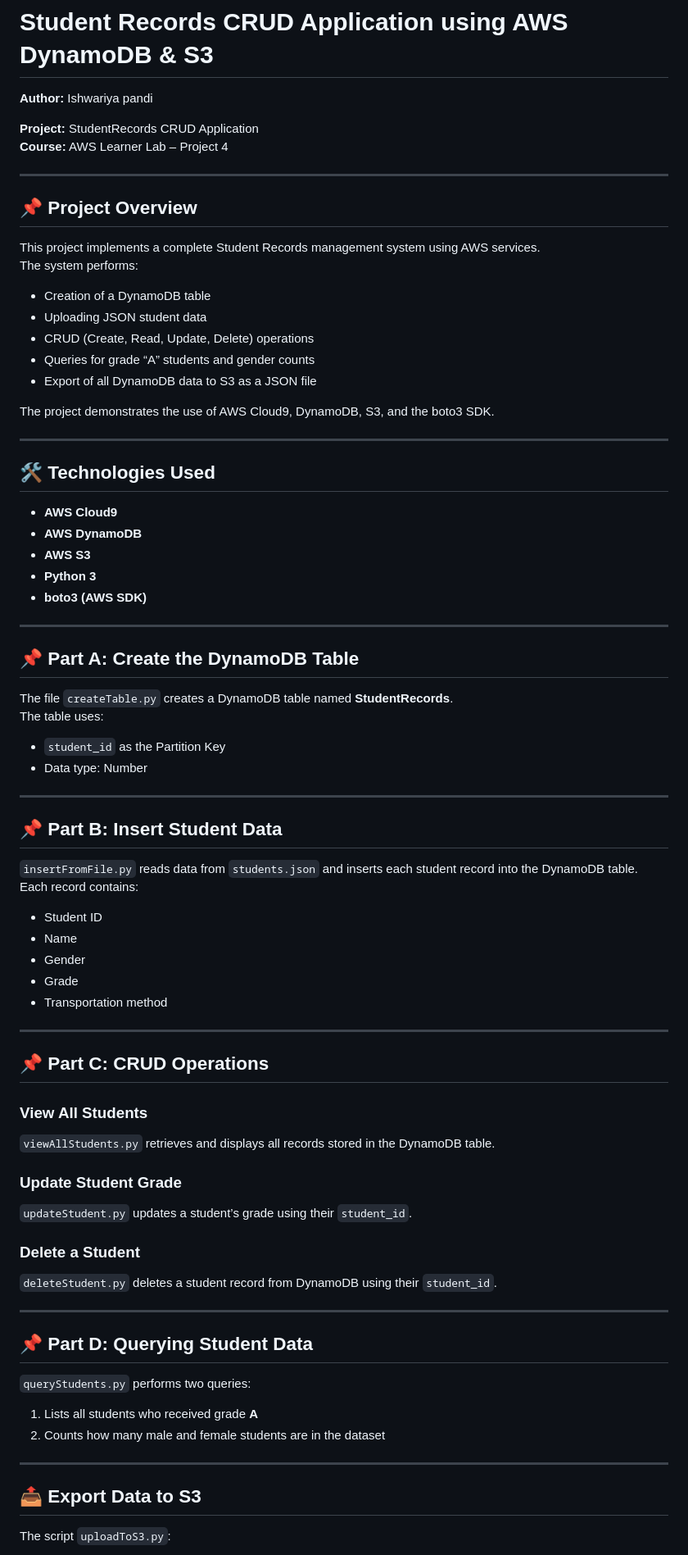
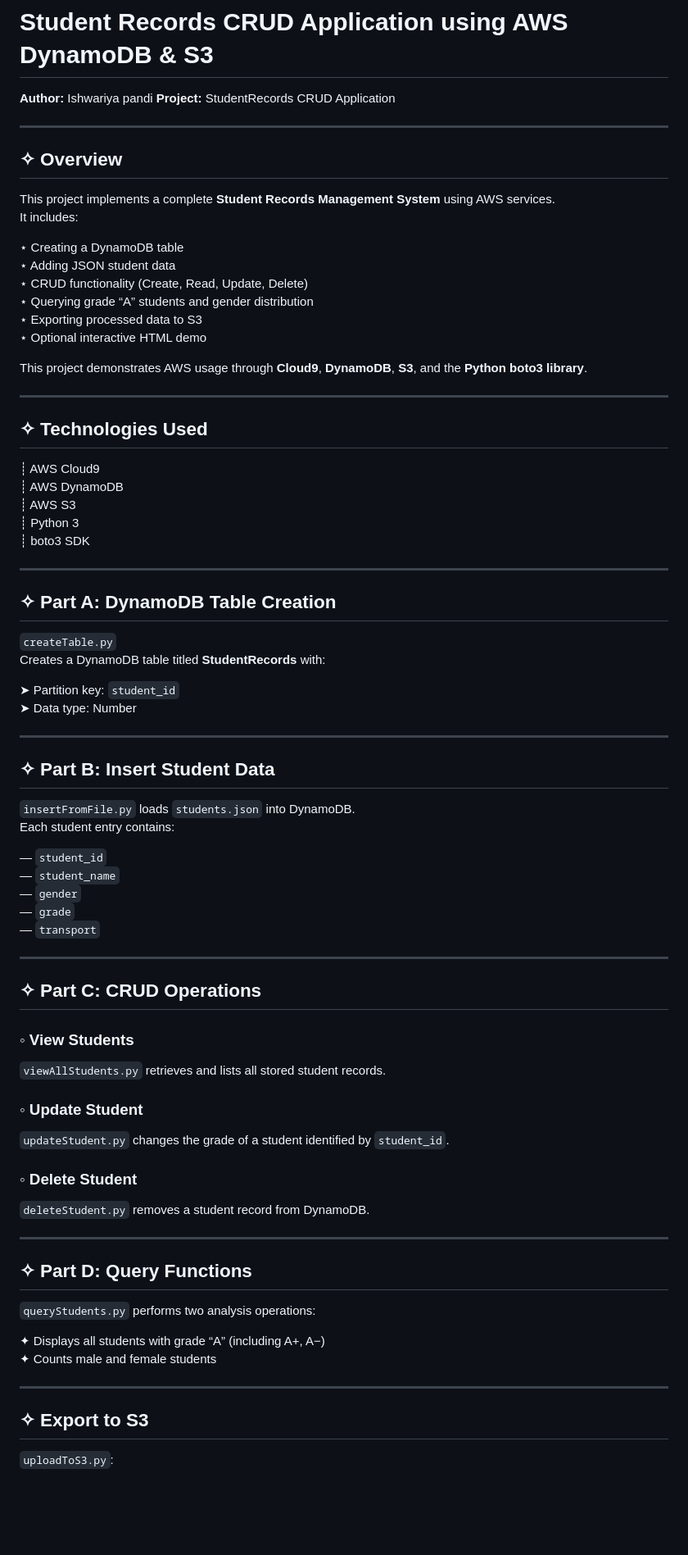
Before and after one commit to ishupandi15/StudentDynamoDBProject, a Markdown page: README.md, the part around the change printed below. Shown: that part at 82% size. Rendered like a GitHub page; blank space fills up the shorter version.

```diff
--- a/README.md
+++ b/README.md
@@ -1,76 +1,75 @@
 # Student Records CRUD Application using AWS DynamoDB & S3
 **Author:** Ishwariya pandi
-
 **Project:** StudentRecords CRUD Application
-**Course:** AWS Learner Lab – Project 4
 
 ---
 
-## 📌 Project Overview
-This project implements a complete Student Records management system using AWS services.
-The system performs:
+## ✧ Overview
+This project implements a complete **Student Records Management System** using AWS services.
+It includes:
 
-- Creation of a DynamoDB table
-- Uploading JSON student data
-- CRUD (Create, Read, Update, Delete) operations
-- Queries for grade “A” students and gender counts
-- Export of all DynamoDB data to S3 as a JSON file
+⋆ Creating a DynamoDB table
+⋆ Adding JSON student data
+⋆ CRUD functionality (Create, Read, Update, Delete)
+⋆ Querying grade “A” students and gender distribution
+⋆ Exporting processed data to S3
+⋆ Optional interactive HTML demo
 
-The project demonstrates the use of AWS Cloud9, DynamoDB, S3, and the boto3 SDK.
+This project demonstrates AWS usage through **Cloud9**, **DynamoDB**, **S3**, and the **Python boto3 library**.
 
 ---
 
-## 🛠 Technologies Used
-- **AWS Cloud9**
-- **AWS DynamoDB**
-- **AWS S3**
-- **Python 3**
-- **boto3 (AWS SDK)**
+## ✧ Technologies Used
+┊ AWS Cloud9
+┊ AWS DynamoDB
+┊ AWS S3
+┊ Python 3
+┊ boto3 SDK
 
 ---
 
-## 📌 Part A: Create the DynamoDB Table
-The file `createTable.py` creates a DynamoDB table named **StudentRecords**.
-The table uses:
+## ✧ Part A: DynamoDB Table Creation
+`createTable.py`
+Creates a DynamoDB table titled **StudentRecords** with:
 
-- `student_id` as the Partition Key
-- Data type: Number
+➤ Partition key: `student_id`
+➤ Data type: Number
 
 ---
 
-## 📌 Part B: Insert Student Data
-`insertFromFile.py` reads data from `students.json` and inserts each student record into the DynamoDB table.
-Each record contains:
+## ✧ Part B: Insert Student Data
+`insertFromFile.py` loads `students.json` into DynamoDB.
+Each student entry contains:
 
-- Student ID
-- Name
-- Gender
-- Grade
-- Transportation method
+— `student_id`
+— `student_name`
+— `gender`
+— `grade`
+— `transport`
 
 ---
 
-## 📌 Part C: CRUD Operations
+## ✧ Part C: CRUD Operations
 
-### View All Students
-`viewAllStudents.py` retrieves and displays all records stored in the DynamoDB table.
+### ◦ View Students
+`viewAllStudents.py` retrieves and lists all stored student records.
 
-### Update Student Grade
-`updateStudent.py` updates a student’s grade using their `student_id`.
+### ◦ Update Student
+`updateStudent.py` changes the grade of a student identified by `student_id`.
 
-### Delete a Student
-`deleteStudent.py` deletes a student record from DynamoDB using their `student_id`.
+### ◦ Delete Student
+`deleteStudent.py` removes a student record from DynamoDB.
 
 ---
 
-## 📌 Part D: Querying Student Data
-`queryStudents.py` performs two queries:
+## ✧ Part D: Query Functions
+`queryStudents.py` performs two analysis operations:
 
-1. Lists all students who received grade **A**
-2. Counts how many male and female students are in the dataset
+✦ Displays all students with grade “A” (including A+, A−)
+✦ Counts male and female students
 
 ---
 
-## 📤 Export Data to S3
-The script `uploadToS3.py`:
+## ✧ Export to S3
+`uploadToS3.py`:
 
```
Also changed, not shown: other parts of README.md (+41 -39 lines).
